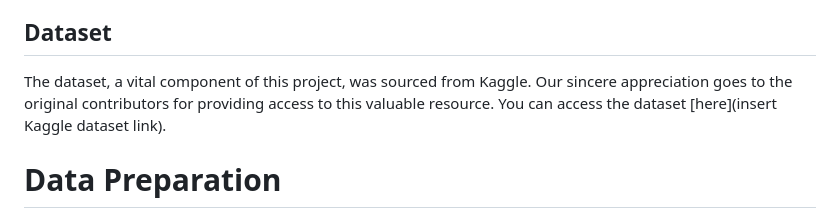
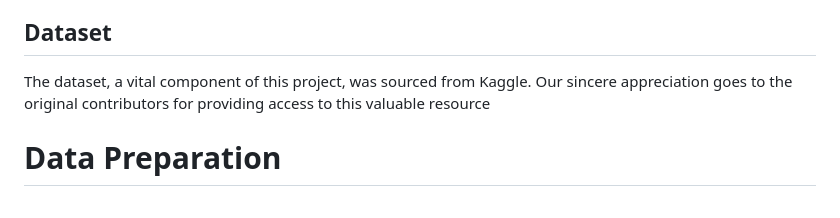
Before and after one commit to AdarshBahadur/Book-Recommender-Project, a Markdown page: README.md, the part around the change. Drawn GitHub-style.

```diff
--- a/README.md
+++ b/README.md
@@ -31,7 +31,7 @@ In summary, our user profile approach not only delves into understanding individ
 
 ## Dataset
 
-The dataset, a vital component of this project, was sourced from Kaggle. Our sincere appreciation goes to the original contributors for providing access to this valuable resource. You can access the dataset [here](insert Kaggle dataset link).
+The dataset, a vital component of this project, was sourced from Kaggle. Our sincere appreciation goes to the original contributors for providing access to this valuable resource
 
 # Data Preparation
 
```
